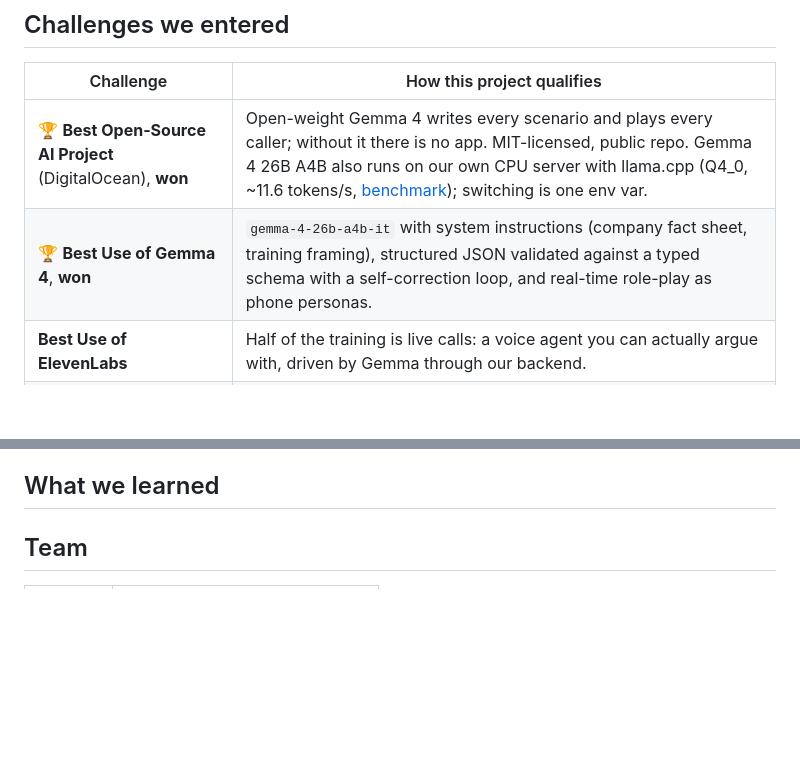
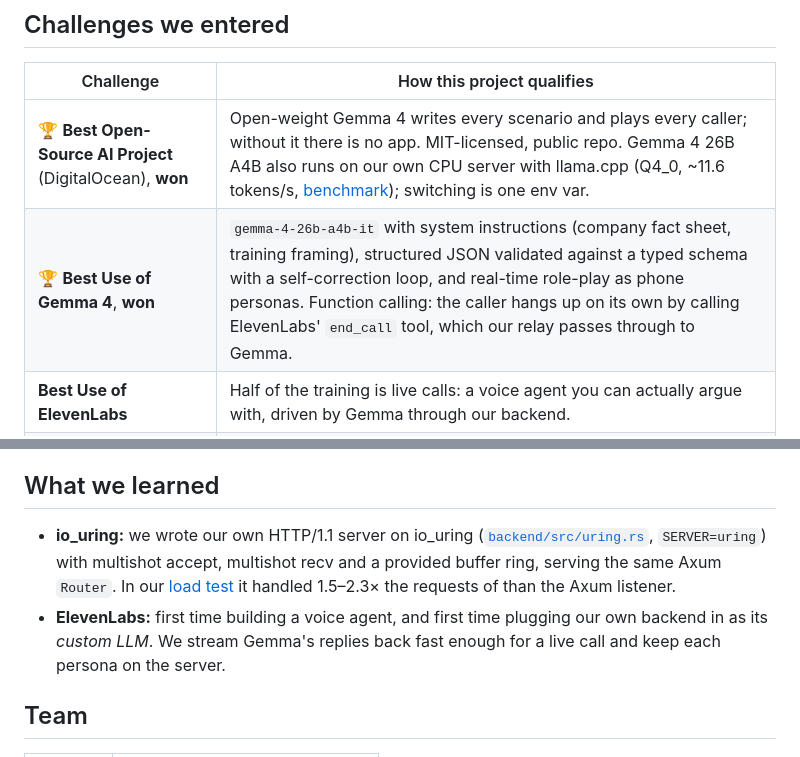
Before and after one commit to LPuehringerStudent/Hacktoberfest-2026, a Markdown page: README.md, 2 parts joined by grey strips. GitHub-like rendering; blank space fills up the shorter version.

Commit message:
docs(readme): add function calling and what we learned (#51)
Co-authored-by: Claude Opus 5.5 <noreply@anthropic.com>

```diff
--- a/README.md
+++ b/README.md
@@ -56,7 +56,7 @@ For a self-hosted Gemma 4, run `llama-server` with the GGUF weights and set `MOD
 | Challenge | How this project qualifies |
 |---|---|
 | 🏆 **Best Open-Source AI Project** (DigitalOcean), **won** | Open-weight Gemma 4 writes every scenario and plays every caller; without it there is no app. MIT-licensed, public repo. Gemma 4 26B A4B also runs on our own CPU server with llama.cpp (Q4_0, ~11.6 tokens/s, [benchmark](docs/PLAN.md#model-hosting)); switching is one env var. |
-| 🏆 **Best Use of Gemma 4**, **won** | `gemma-4-26b-a4b-it` with system instructions (company fact sheet, training framing), structured JSON validated against a typed schema with a self-correction loop, and real-time role-play as phone personas. <!-- TODO: function calling (end_call), if it works in the demo --> |
+| 🏆 **Best Use of Gemma 4**, **won** | `gemma-4-26b-a4b-it` with system instructions (company fact sheet, training framing), structured JSON validated against a typed schema with a self-correction loop, and real-time role-play as phone personas. Function calling: the caller hangs up on its own by calling ElevenLabs' `end_call` tool, which our relay passes through to Gemma. |
 | **Best Use of ElevenLabs** | Half of the training is live calls: a voice agent you can actually argue with, driven by Gemma through our backend. |
 | **Best Use of Lovable** | The whole frontend (inbox, link hover, landing pages, attachment previews, call screen, debrief) is built in Lovable and mirrored into [`frontend/`](frontend/). |
 
@@ -66,7 +66,8 @@ Everything is fictional: one made-up company and only the reserved `.example` do
 
 ## What we learned
 
-<!-- TODO: one or two lines each, what was new for you -->
+- **io_uring:** we wrote our own HTTP/1.1 server on io_uring ([`backend/src/uring.rs`](backend/src/uring.rs), `SERVER=uring`) with multishot accept, multishot recv and a provided buffer ring, serving the same Axum `Router`. In our [load test](docs/PLAN.md#load-test-1705-r740-oha-pinned-to-16-other-cores-15-s-per-run-tarock-training) it handled 1.5–2.3× the requests of than the Axum listener.
+- **ElevenLabs:** first time building a voice agent, and first time plugging our own backend in as its *custom LLM*. We stream Gemma's replies back fast enough for a live call and keep each persona on the server.
 
 ## Team
 
```
